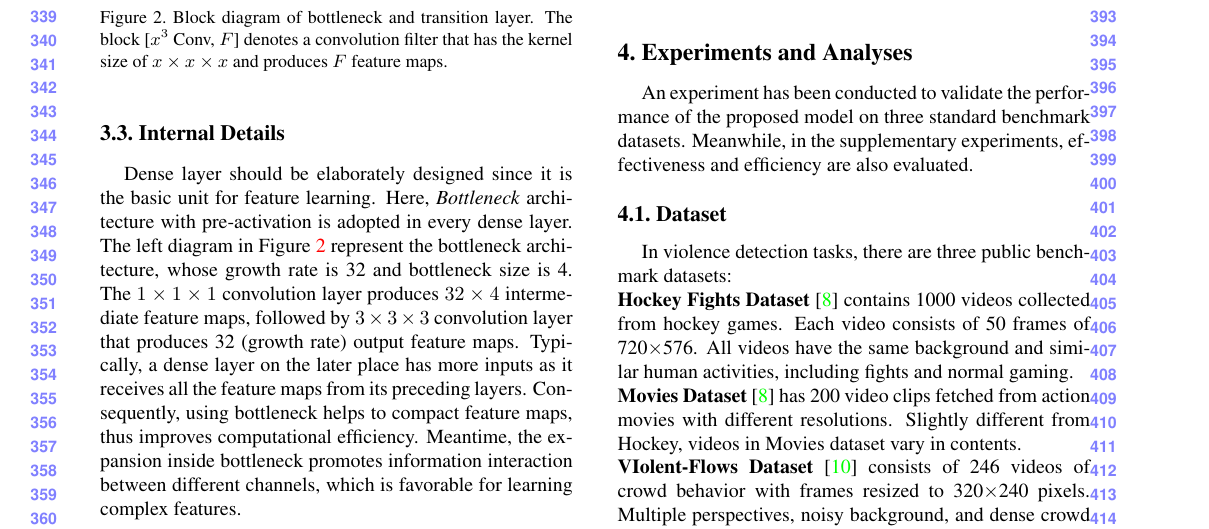
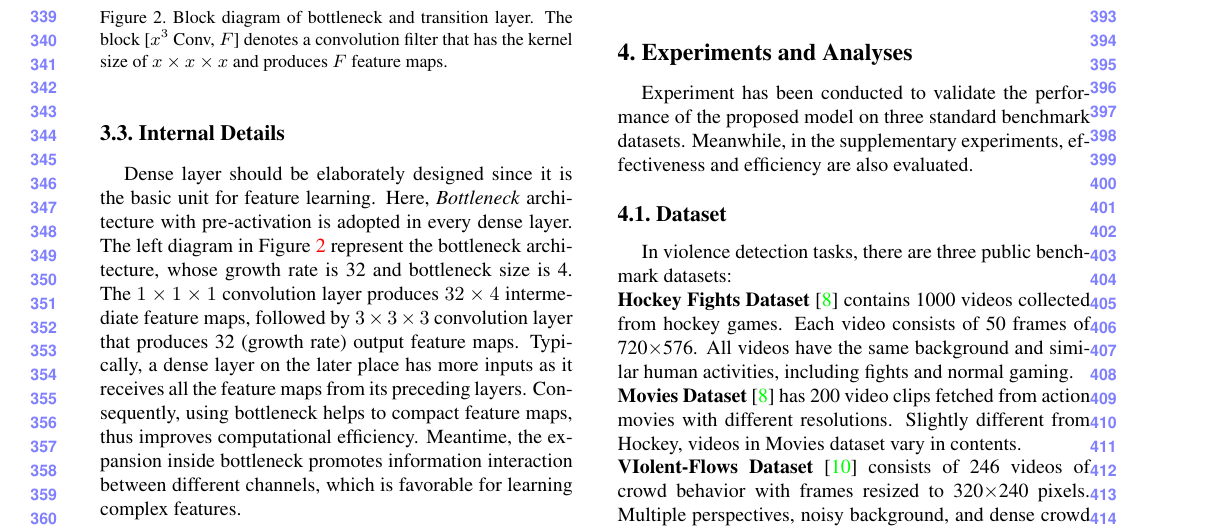
Before and after one commit to JimLee1996/AVSS2019, a LaTeX paper (egpaper_for_DoubleBlindReview.tex): part of page 4 of 7, cut so that both start at the same text. Compiled offline with pdfLaTeX.

Commit message:
an experiment -> experiment

```diff
--- a/egpaper_for_DoubleBlindReview.tex
+++ b/egpaper_for_DoubleBlindReview.tex
@@ -295,7 +295,7 @@ Bi-ConvLSTM \cite{bi_convlstm} & 98.1$\pm$0.58\% & \textbf{100$\pm$0\%} & 93.87$
 \section{Experiments and Analyses}
 \label{sec:4}
 
-An experiment has been conducted to validate the performance of the proposed model on three standard benchmark datasets.
+Experiment has been conducted to validate the performance of the proposed model on three standard benchmark datasets.
 Meanwhile, in the supplementary experiments, effectiveness and efficiency are also evaluated.
 
 \subsection{Dataset}
```
